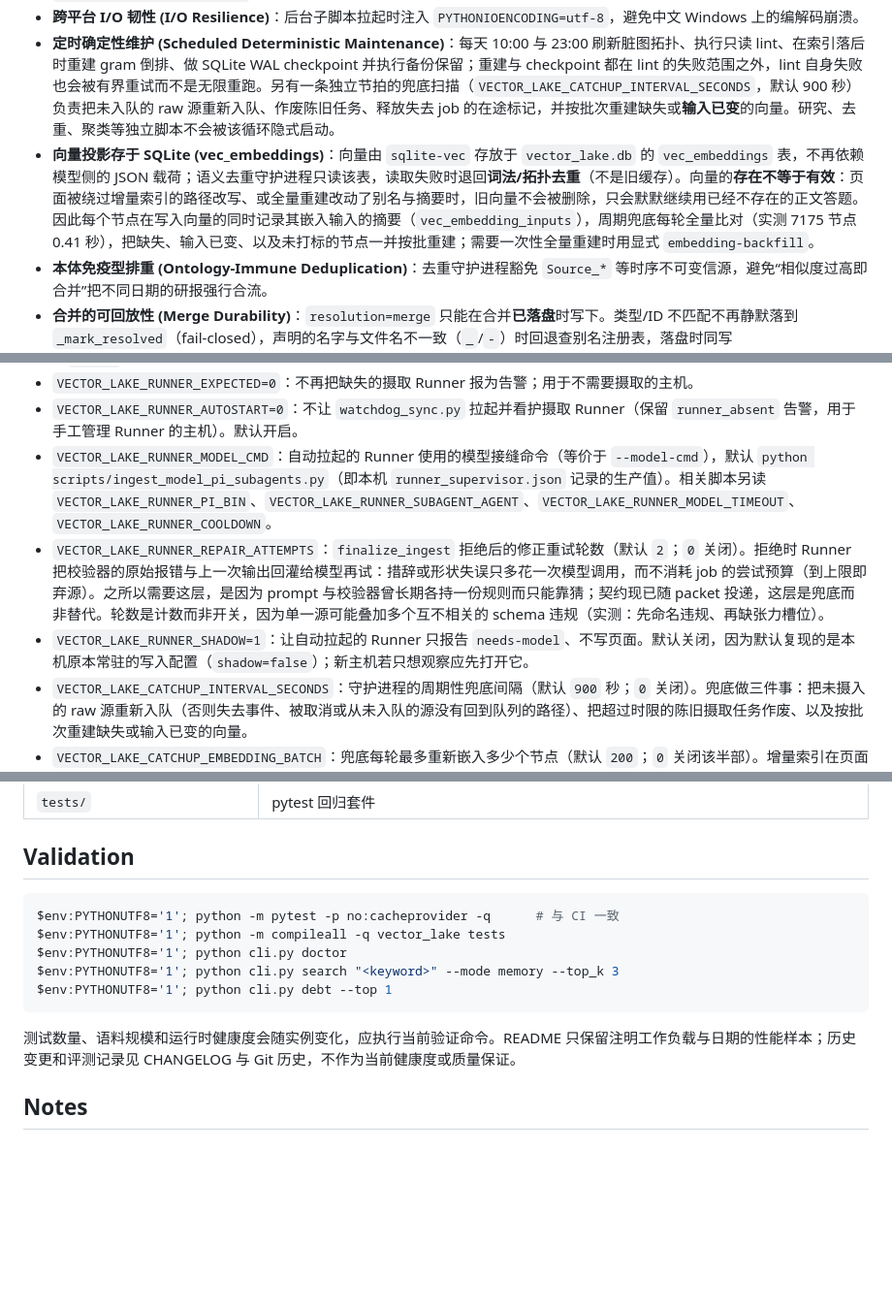
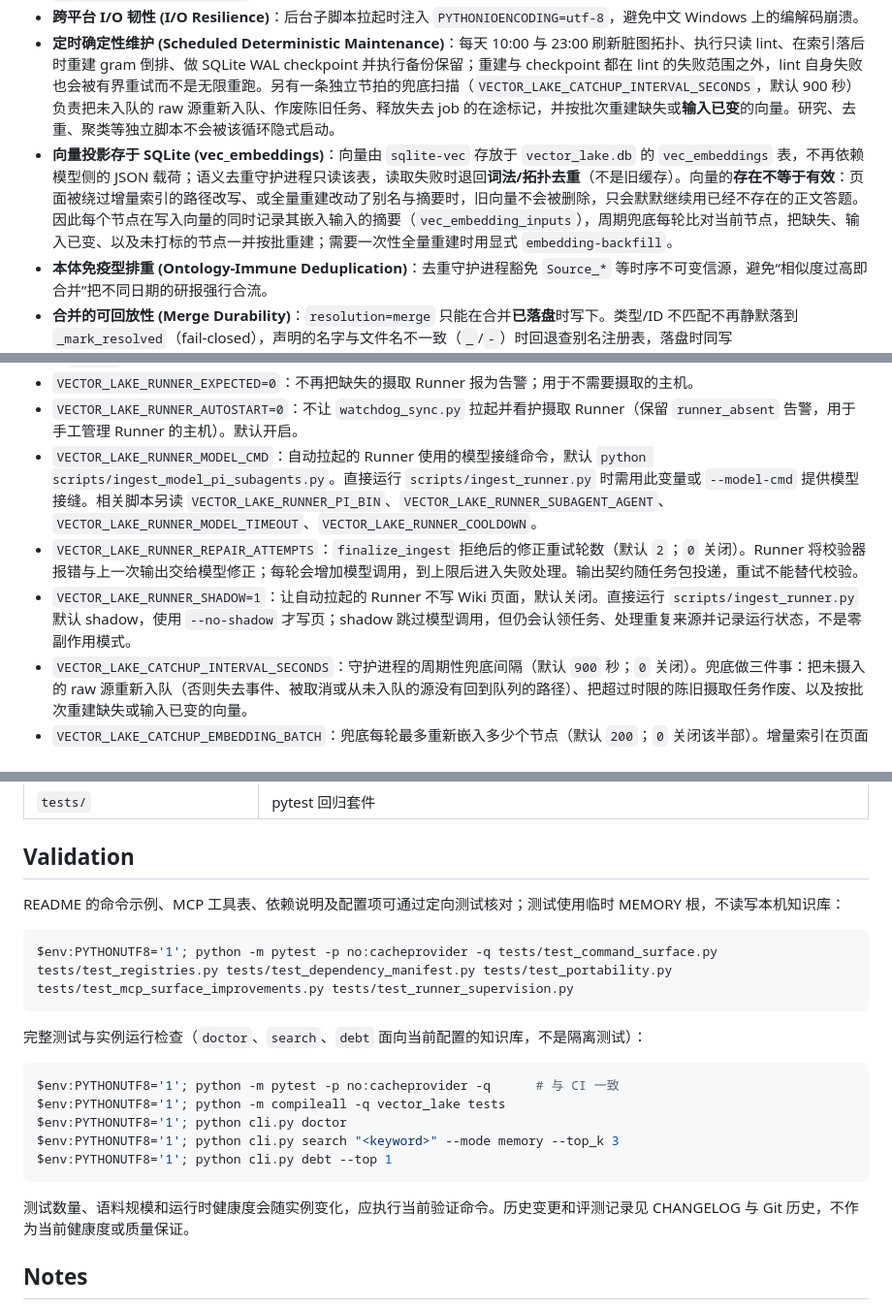
Before and after one commit to shawnshi/vector-lake, a Markdown page: README.md, 3 parts joined by grey strips. Shown at 97% size. Drawn GitHub-style; blank space fills up the shorter version.

````diff
--- a/README.md
+++ b/README.md
@@ -231,7 +235,7 @@ python watchdog_sync.py
 * **持久化增量索引与稀疏图遍历 (Sparse Graph Traversal)**：前台变更先写 durable outbox，Watchdog 合并批次后更新索引；`_calculate_weighted_edges` 使用稀疏遍历并限制每节点投影边数。
 * **跨平台 I/O 韧性 (I/O Resilience)**：后台子脚本拉起时注入 `PYTHONIOENCODING=utf-8`，避免中文 Windows 上的编解码崩溃。
 * **定时确定性维护 (Scheduled Deterministic Maintenance)**：每天 10:00 与 23:00 刷新脏图拓扑、执行只读 lint、在索引落后时重建 gram 倒排、做 SQLite WAL checkpoint 并执行备份保留；重建与 checkpoint 都在 lint 的失败范围之外，lint 自身失败也会被有界重试而不是无限重跑。另有一条独立节拍的兜底扫描（`VECTOR_LAKE_CATCHUP_INTERVAL_SECONDS`，默认 900 秒）负责把未入队的 raw 源重新入队、作废陈旧任务、释放失去 job 的在途标记，并按批次重建缺失或**输入已变**的向量。研究、去重、聚类等独立脚本不会被该循环隐式启动。
-* **向量投影存于 SQLite (vec\_embeddings)**：向量由 `sqlite-vec` 存放于 `vector_lake.db` 的 `vec_embeddings` 表，不再依赖模型侧的 JSON 载荷；语义去重守护进程只读该表，读取失败时退回**词法/拓扑去重**（不是旧缓存）。向量的**存在不等于有效**：页面被绕过增量索引的路径改写、或全量重建改动了别名与摘要时，旧向量不会被删除，只会默默继续用已经不存在的正文答题。因此每个节点在写入向量的同时记录其嵌入输入的摘要（`vec_embedding_inputs`），周期兜底每轮全量比对（实测 7175 节点 0.41 秒），把缺失、输入已变、以及未打标的节点一并按批重建；需要一次性全量重建时用显式 `embedding-backfill`。
+* **向量投影存于 SQLite (vec\_embeddings)**：向量由 `sqlite-vec` 存放于 `vector_lake.db` 的 `vec_embeddings` 表，不再依赖模型侧的 JSON 载荷；语义去重守护进程只读该表，读取失败时退回**词法/拓扑去重**（不是旧缓存）。向量的**存在不等于有效**：页面被绕过增量索引的路径改写、或全量重建改动了别名与摘要时，旧向量不会被删除，只会默默继续用已经不存在的正文答题。因此每个节点在写入向量的同时记录其嵌入输入的摘要（`vec_embedding_inputs`），周期兜底每轮比对当前节点，把缺失、输入已变、以及未打标的节点一并按批重建；需要一次性全量重建时用显式 `embedding-backfill`。
 * **本体免疫型排重 (Ontology-Immune Deduplication)**：去重守护进程豁免 `Source_*` 等时序不可变信源，避免“相似度过高即合并”把不同日期的研报强行合流。
 * **合并的可回放性 (Merge Durability)**：`resolution=merge` 只能在合并**已落盘**时写下。类型/ID 不匹配不再静默落到 `_mark_resolved`（fail-closed），声明的名字与文件名不一致（`_`/`-`）时回退查别名注册表，落盘时同写 `merge_applied`/`applied_at`；`lint` 按 `unapplied_merge_items()` 报出“已 resolved 但两页俱在”的条数——只看 `type`/`status` 会把早先已判定为 `skip` 的近邻算成待办。**被消费页的键与标题必须进入幸存页的 `aliases`**（`semantic_merge._union_frontmatter` 的既有规则）：链接解析只认文件名、标题与 frontmatter `aliases`，不读 SQLite 别名表。
 * **统一 SQLite 数据底座 (Unified SQLite Engine)**：实体、断言、证据、信源、图拓扑、变更集、治理队列与运行态记忆统一落在 SQLite，启用 WAL。
@@ -537,9 +541,9 @@ python scripts/repair_orphan_memory.py --database $Database --archive $Archive -
 * `VECTOR_LAKE_BACKUP_KEEP` / `VECTOR_LAKE_BACKUP_MAX_BYTES`：`backup-retention` 的默认保留份数（`3`）与字节预算（`12 GiB`）。
 * `VECTOR_LAKE_RUNNER_EXPECTED=0`：不再把缺失的摄取 Runner 报为告警；用于不需要摄取的主机。
 * `VECTOR_LAKE_RUNNER_AUTOSTART=0`：不让 `watchdog_sync.py` 拉起并看护摄取 Runner（保留 `runner_absent` 告警，用于手工管理 Runner 的主机）。默认开启。
-* `VECTOR_LAKE_RUNNER_MODEL_CMD`：自动拉起的 Runner 使用的模型接缝命令（等价于 `--model-cmd`），默认 `python scripts/ingest_model_pi_subagents.py`（即本机 `runner_supervisor.json` 记录的生产值）。相关脚本另读 `VECTOR_LAKE_RUNNER_PI_BIN`、`VECTOR_LAKE_RUNNER_SUBAGENT_AGENT`、`VECTOR_LAKE_RUNNER_MODEL_TIMEOUT`、`VECTOR_LAKE_RUNNER_COOLDOWN`。
-* `VECTOR_LAKE_RUNNER_REPAIR_ATTEMPTS`：`finalize_ingest` 拒绝后的修正重试轮数（默认 `2`；`0` 关闭）。拒绝时 Runner 把校验器的原始报错与上一次输出回灌给模型再试：措辞或形状失误只多花一次模型调用，而不消耗 job 的尝试预算（到上限即弃源）。之所以需要这层，是因为 prompt 与校验器曾长期各持一份规则而只能靠猜；契约现已随 packet 投递，这层是兜底而非替代。轮数是计数而非开关，因为单一源可能叠加多个互不相关的 schema 违规（实测：先命名违规、再缺张力槽位）。
-* `VECTOR_LAKE_RUNNER_SHADOW=1`：让自动拉起的 Runner 只报告 `needs-model`、不写页面。默认关闭，因为默认复现的是本机原本常驻的写入配置（`shadow=false`）；新主机若只想观察应先打开它。
+* `VECTOR_LAKE_RUNNER_MODEL_CMD`：自动拉起的 Runner 使用的模型接缝命令，默认 `python scripts/ingest_model_pi_subagents.py`。直接运行 `scripts/ingest_runner.py` 时需用此变量或 `--model-cmd` 提供模型接缝。相关脚本另读 `VECTOR_LAKE_RUNNER_PI_BIN`、`VECTOR_LAKE_RUNNER_SUBAGENT_AGENT`、`VECTOR_LAKE_RUNNER_MODEL_TIMEOUT`、`VECTOR_LAKE_RUNNER_COOLDOWN`。
+* `VECTOR_LAKE_RUNNER_REPAIR_ATTEMPTS`：`finalize_ingest` 拒绝后的修正重试轮数（默认 `2`；`0` 关闭）。Runner 将校验器报错与上一次输出交给模型修正；每轮会增加模型调用，到上限后进入失败处理。输出契约随任务包投递，重试不能替代校验。
+* `VECTOR_LAKE_RUNNER_SHADOW=1`：让自动拉起的 Runner 不写 Wiki 页面，默认关闭。直接运行 `scripts/ingest_runner.py` 默认 shadow，使用 `--no-shadow` 才写页；shadow 跳过模型调用，但仍会认领任务、处理重复来源并记录运行状态，不是零副作用模式。
 * `VECTOR_LAKE_CATCHUP_INTERVAL_SECONDS`：守护进程的周期性兜底间隔（默认 `900` 秒；`0` 关闭）。兜底做三件事：把未摄入的 raw 源重新入队（否则失去事件、被取消或从未入队的源没有回到队列的路径）、把超过时限的陈旧摄取任务作废、以及按批次重建缺失或输入已变的向量。
 * `VECTOR_LAKE_CATCHUP_EMBEDDING_BATCH`：兜底每轮最多重新嵌入多少个节点（默认 `200`；`0` 关闭该半部）。增量索引在页面变更时会作废其向量且按契约不调用 embedding API，兜底是把这个失效补回来的自动对应物；批大小的上限保证循环不被长时间占用。
 * `VECTOR_LAKE_CATCHUP_EMBEDDING_BUDGET_SECONDS`：兜底单个 embedding 批次允许等待的上限（默认 `120` 秒，含限流窗口与重试）。超出被记为失败批并留给下一轮，而不是占住 900 秒的节拍——配额错误每次重试固定 sleep 60 秒，不设上限时两个批次就能吃掉整轮。
@@ -747,6 +743,14 @@ FTS5 更新使用 `fts_rowid` 定位并核对键，避免按页面键扫描虚
 
 ## Validation
 
+README 的命令示例、MCP 工具表、依赖说明及配置项可通过定向测试核对；测试使用临时 MEMORY 根，不读写本机知识库：
+
+```powershell
+$env:PYTHONUTF8='1'; python -m pytest -p no:cacheprovider -q tests/test_command_surface.py tests/test_registries.py tests/test_dependency_manifest.py tests/test_portability.py tests/test_mcp_surface_improvements.py tests/test_runner_supervision.py
+```
+
+完整测试与实例运行检查（`doctor`、`search`、`debt` 面向当前配置的知识库，不是隔离测试）：
+
 ```powershell
 $env:PYTHONUTF8='1'; python -m pytest -p no:cacheprovider -q      # 与 CI 一致
 $env:PYTHONUTF8='1'; python -m compileall -q vector_lake tests
@@ -755,7 +759,7 @@ $env:PYTHONUTF8='1'; python cli.py search "<keyword>" --mode memory --top_k 3
 $env:PYTHONUTF8='1'; python cli.py debt --top 1
 ```
 
-测试数量、语料规模和运行时健康度会随实例变化，应执行当前验证命令。README 只保留注明工作负载与日期的性能样本；历史变更和评测记录见 CHANGELOG 与 Git 历史，不作为当前健康度或质量保证。
+测试数量、语料规模和运行时健康度会随实例变化，应执行当前验证命令。历史变更和评测记录见 CHANGELOG 与 Git 历史，不作为当前健康度或质量保证。
 
 ## Notes
 
````
Also changed, not shown: other parts of README.md (+16 -20 lines).
